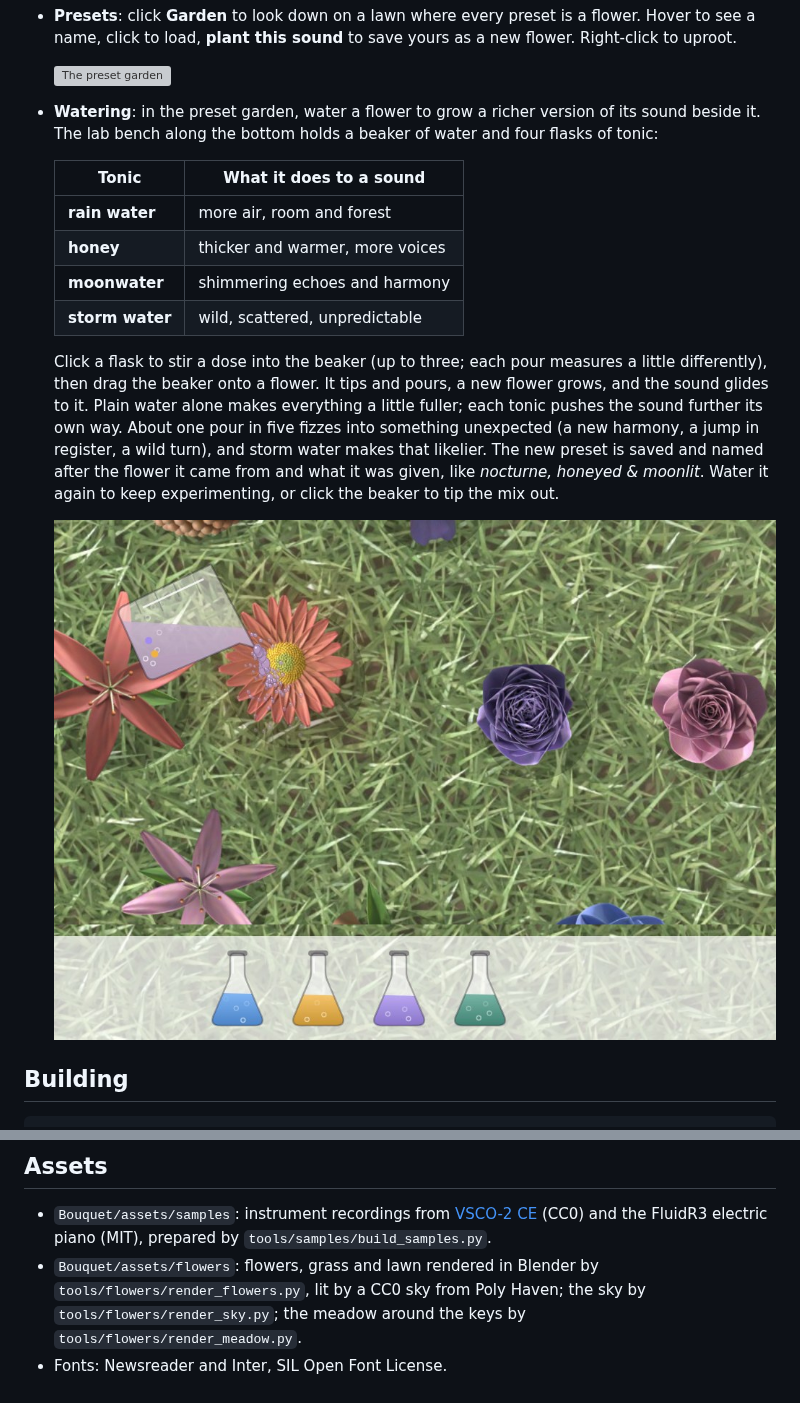
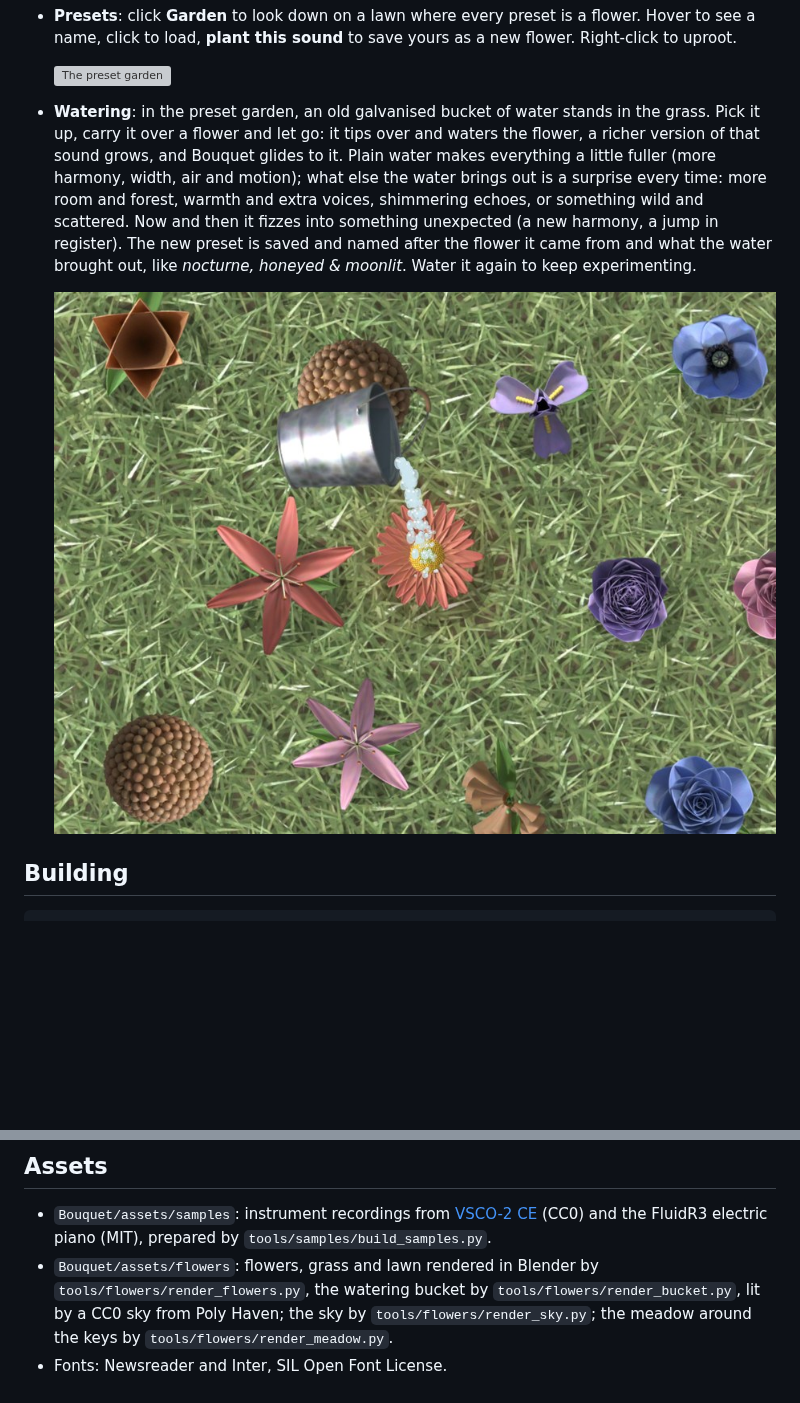
Before and after one commit to 1A12L5E24X/Bouquet-vst, a Markdown page: README.md, 2 parts joined by grey strips. Rendered like a GitHub page; pictures changed too: docs/watering.jpg; blank space fills up the shorter version; grey boxes are pictures that could not be loaded.

```diff
--- a/README.md
+++ b/README.md
@@ -49,23 +49,14 @@ The installer also removes Murmur, Simple Synth and Bouquet Real from older test
   click to load, **plant this sound** to save yours as a new flower. Right-click to uproot.
 
   ![The preset garden](docs/meadow.jpg)
-- **Watering**: in the preset garden, water a flower to grow a richer version of its sound beside it.
-  The lab bench along the bottom holds a beaker of water and four flasks of tonic:
-
-  | Tonic | What it does to a sound |
-  | --- | --- |
-  | **rain water** | more air, room and forest |
-  | **honey** | thicker and warmer, more voices |
-  | **moonwater** | shimmering echoes and harmony |
-  | **storm water** | wild, scattered, unpredictable |
-
-  Click a flask to stir a dose into the beaker (up to three; each pour measures a little differently),
-  then drag the beaker onto a flower. It tips and pours, a new flower grows, and the sound glides to it.
-  Plain water alone makes everything a little fuller; each tonic pushes the sound further its own way.
-  About one pour in five fizzes into something unexpected (a new harmony, a jump in register, a wild
-  turn), and storm water makes that likelier. The new preset is saved and named after the flower it came
-  from and what it was given, like *nocturne, honeyed & moonlit*. Water it again to keep experimenting,
-  or click the beaker to tip the mix out.
+- **Watering**: in the preset garden, an old galvanised bucket of water stands in the grass. Pick it up,
+  carry it over a flower and let go: it tips over and waters the flower, a richer version of that sound
+  grows, and Bouquet glides to it. Plain water makes everything a little fuller (more harmony, width, air
+  and motion); what else the water brings out is a surprise every time: more room and forest, warmth and
+  extra voices, shimmering echoes, or something wild and scattered. Now and then it fizzes into something
+  unexpected (a new harmony, a jump in register). The new preset is saved and named after the flower it
+  came from and what the water brought out, like *nocturne, honeyed & moonlit*. Water it again to keep
+  experimenting.
 
   ![Watering a flower](docs/watering.jpg)
 
@@ -92,6 +83,7 @@ needed): `MACOS_CERTIFICATES_P12` (base64 of a .p12 with both Developer ID certi
 - `Bouquet/assets/samples`: instrument recordings from [VSCO-2 CE](https://github.com/sgossner/VSCO-2-CE)
   (CC0) and the FluidR3 electric piano (MIT), prepared by `tools/samples/build_samples.py`.
 - `Bouquet/assets/flowers`: flowers, grass and lawn rendered in Blender by `tools/flowers/render_flowers.py`,
+  the watering bucket by `tools/flowers/render_bucket.py`,
   lit by a CC0 sky from Poly Haven; the sky by `tools/flowers/render_sky.py`; the meadow around the keys
   by `tools/flowers/render_meadow.py`.
 - Fonts: Newsreader and Inter, SIL Open Font License.
```
Also changed, not shown: Bouquet/assets/flowers/bucket.png (added), 9 other files.
